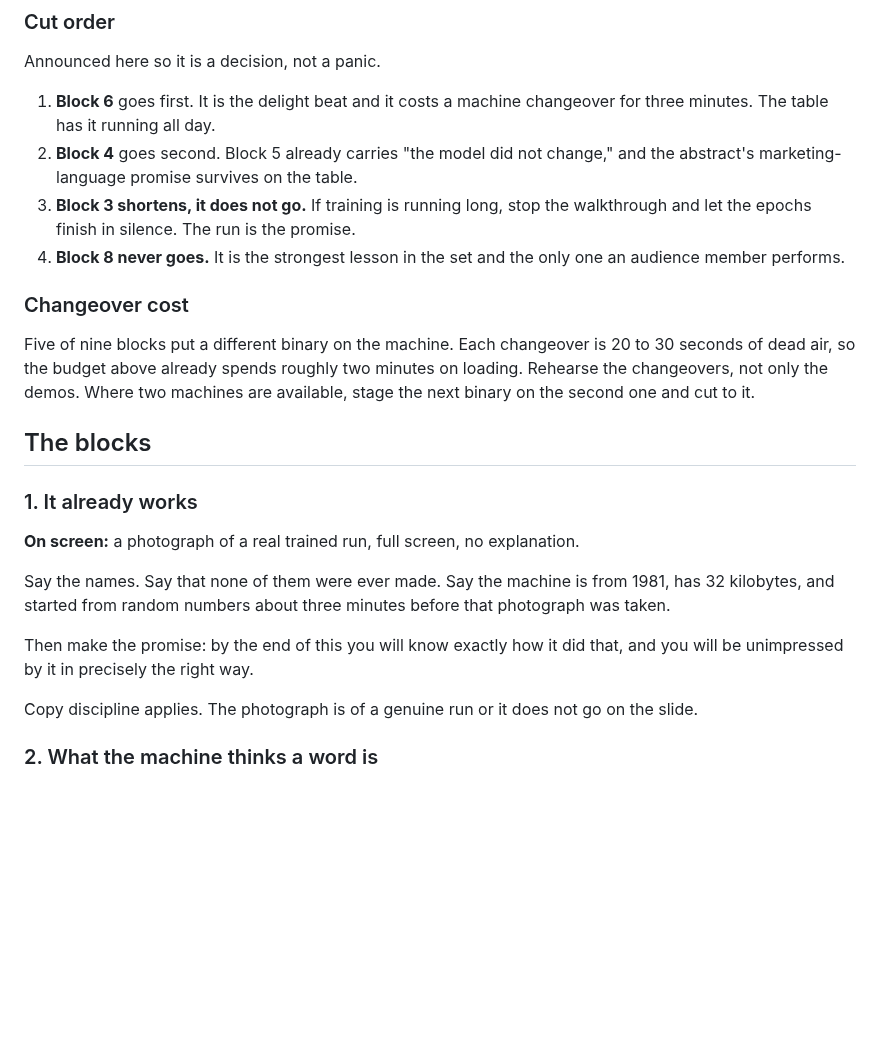
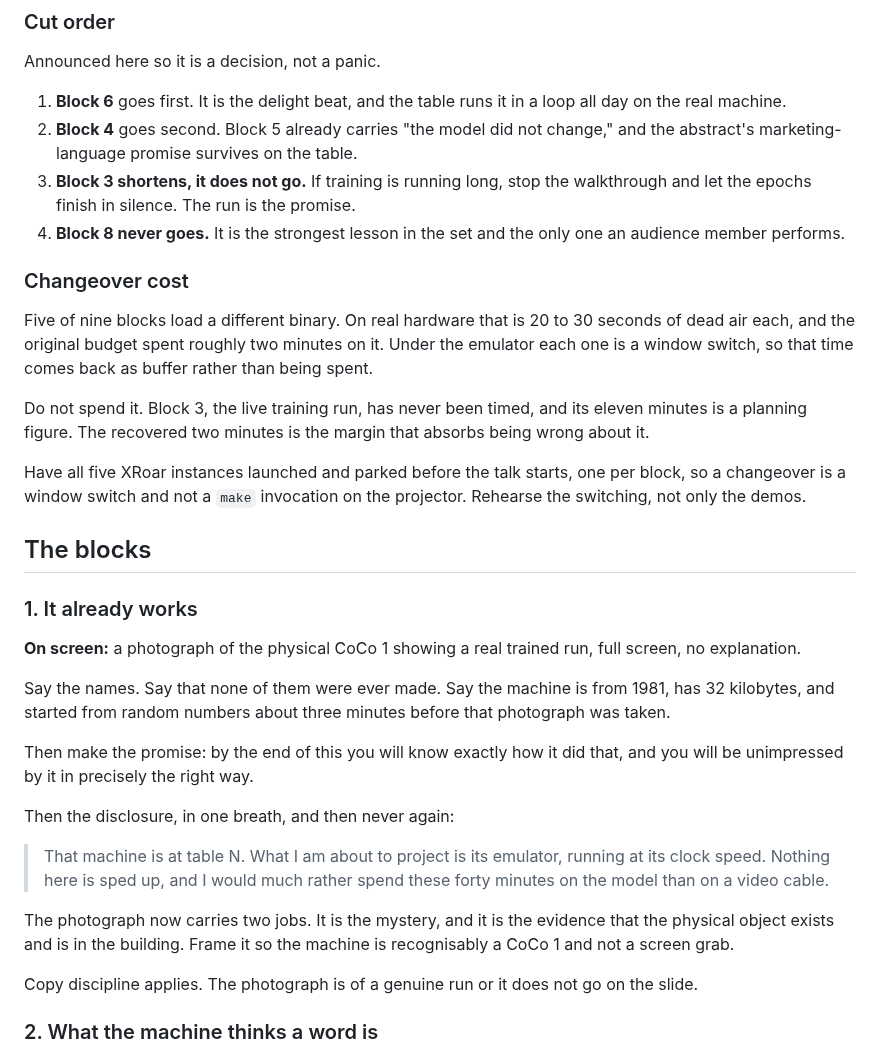
Before and after one commit to svetzal/coco-llm, a Markdown page: presentation/runsheet.md, the part around one of its changes. Rendered like a GitHub page; blank space fills up the shorter version.

```diff
--- a/presentation/runsheet.md
+++ b/presentation/runsheet.md
@@ -35,8 +64,8 @@ confusing them is most of what makes these systems feel like magic.
 
 Announced here so it is a decision, not a panic.
 
-1. **Block 6** goes first. It is the delight beat and it costs a machine
-   changeover for three minutes. The table has it running all day.
+1. **Block 6** goes first. It is the delight beat, and the table runs it in a
+   loop all day on the real machine.
 2. **Block 4** goes second. Block 5 already carries "the model did not change,"
    and the abstract's marketing-language promise survives on the table.
 3. **Block 3 shortens, it does not go.** If training is running long, stop the
@@ -46,16 +75,25 @@ Announced here so it is a decision, not a panic.
 
 ### Changeover cost
 
-Five of nine blocks put a different binary on the machine. Each changeover is
-20 to 30 seconds of dead air, so the budget above already spends roughly two
-minutes on loading. Rehearse the changeovers, not only the demos. Where two
-machines are available, stage the next binary on the second one and cut to it.
+Five of nine blocks load a different binary. On real hardware that is 20 to 30
+seconds of dead air each, and the original budget spent roughly two minutes on
+it. Under the emulator each one is a window switch, so that time comes back as
+buffer rather than being spent.
+
+Do not spend it. Block 3, the live training run, has never been timed, and its
+eleven minutes is a planning figure. The recovered two minutes is the margin
+that absorbs being wrong about it.
+
+Have all five XRoar instances launched and parked before the talk starts, one
+per block, so a changeover is a window switch and not a `make` invocation on
+the projector. Rehearse the switching, not only the demos.
 
 ## The blocks
 
 ### 1. It already works
 
-**On screen:** a photograph of a real trained run, full screen, no explanation.
+**On screen:** a photograph of the physical CoCo 1 showing a real trained run,
+full screen, no explanation.
 
 Say the names. Say that none of them were ever made. Say the machine is from
 1981, has 32 kilobytes, and started from random numbers about three minutes
@@ -63,6 +101,16 @@ before that photograph was taken.
 
 Then make the promise: by the end of this you will know exactly how it did
 that, and you will be unimpressed by it in precisely the right way.
+
+Then the disclosure, in one breath, and then never again:
+
+> That machine is at table N. What I am about to project is its emulator,
+> running at its clock speed. Nothing here is sped up, and I would much rather
+> spend these forty minutes on the model than on a video cable.
+
+The photograph now carries two jobs. It is the mystery, and it is the evidence
+that the physical object exists and is in the building. Frame it so the machine
+is recognisably a CoCo 1 and not a screen grab.
 
 Copy discipline applies. The photograph is of a genuine run or it does not go
 on the slide.
```
Also changed, not shown: other parts of presentation/runsheet.md (+68 -20 lines).
